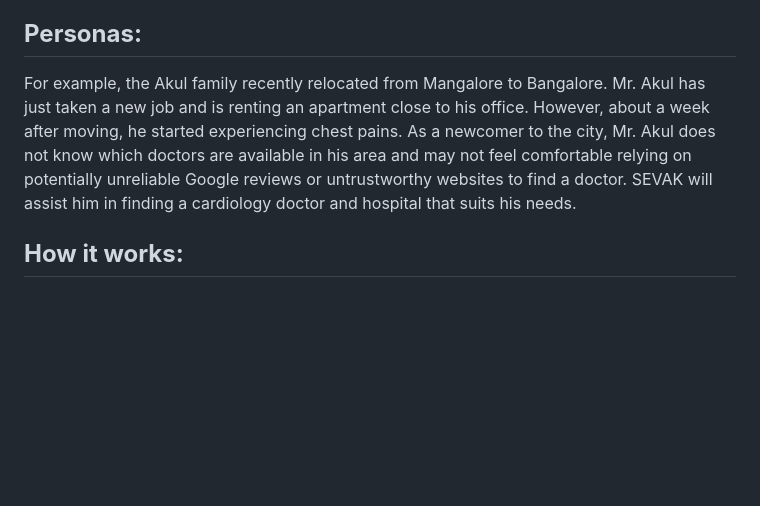
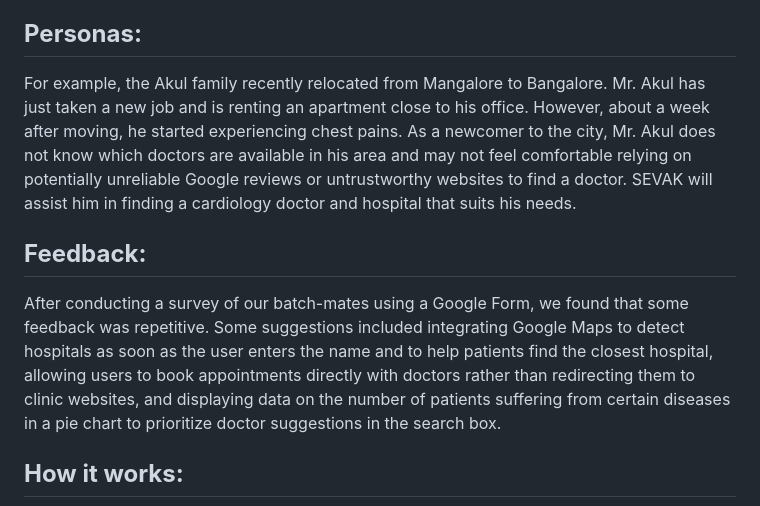
Before and after one commit to Sevak-Official/Sevak, a Markdown page: proposal.md, the part around one of its changes. Drawn GitHub-style; blank space fills up the shorter version.

```diff
--- a/proposal.md
+++ b/proposal.md
@@ -26,7 +29,11 @@ Our primary target audience is individuals who are new to a city and may have li
 The app also enables individuals to search for doctors who specialize in treating specific symptoms. Hospitals will also benefit from this platform, as displaying a large number of doctors and treatment options can increase their appeal to potential patients compared to other facilities.
 
 ## **Personas:**
-For example, the Akul family recently relocated from Mangalore to Bangalore. Mr. Akul has just taken a new job and is renting an apartment close to his office. However, about a week after moving, he started experiencing chest pains. As a newcomer to the city, Mr. Akul does not know which doctors are available in his area and may not feel comfortable relying on potentially unreliable Google reviews or untrustworthy websites to find a doctor. SEVAK will assist him in finding a cardiology doctor and hospital that suits his needs.
+For example, the Akul family recently relocated from Mangalore to Bangalore. Mr. Akul has just taken a new job and is renting an apartment close to his office. However, about a week after moving, he started experiencing chest pains. </br>
+As a newcomer to the city, Mr. Akul does not know which doctors are available in his area and may not feel comfortable relying on potentially unreliable Google reviews or untrustworthy websites to find a doctor. SEVAK will assist him in finding a cardiology doctor and hospital that suits his needs.
+
+## **Feedback:**
+After conducting a survey of our batch-mates using a Google Form, we found that some feedback was repetitive. Some suggestions included integrating Google Maps to detect hospitals as soon as the user enters the name and to help patients find the closest hospital, allowing users to book appointments directly with doctors rather than redirecting them to clinic websites, and displaying data on the number of patients suffering from certain diseases in a pie chart to prioritize doctor suggestions in the search box.
 
 ## **How it works:**
 
```
Also changed, not shown: other parts of proposal.md (+38 -7 lines).
